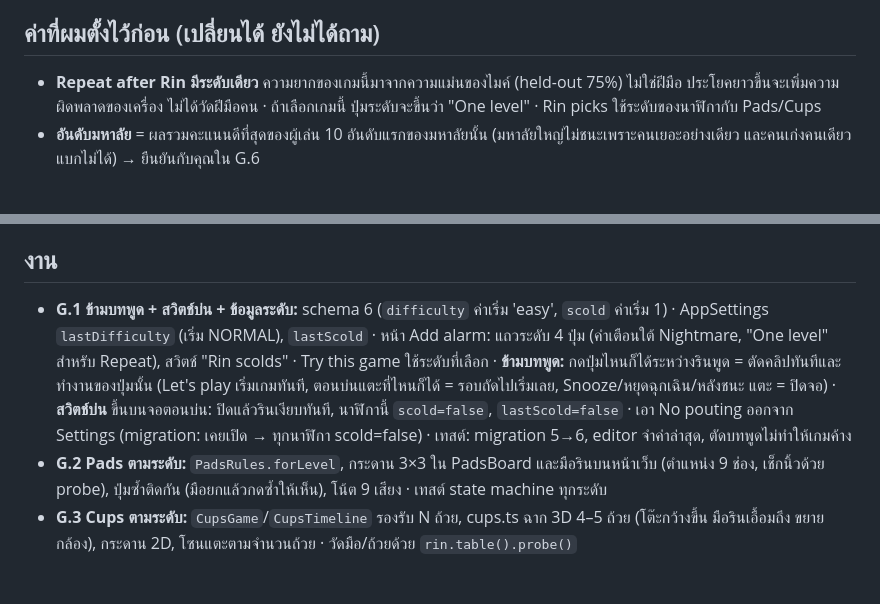
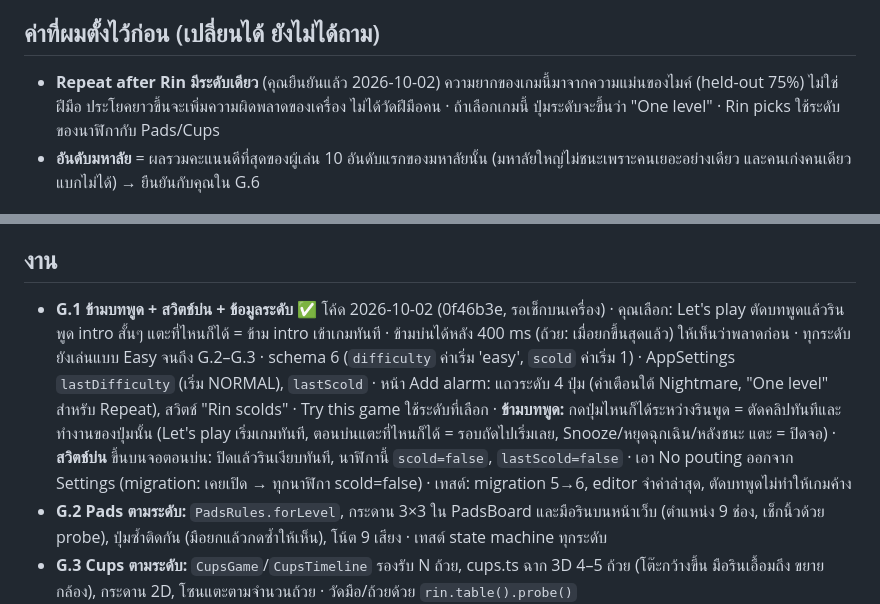
Before and after one commit to Earthkodyai/rin, a Markdown page: docs/plan/phase-games.md, 2 parts joined by grey strips. GitHub-like rendering; blank space fills up the shorter version.

Commit message:
Docs: G.1 in code, device check next; Repeat after Rin one level confirmed
Co-Authored-By: Claude Opus 5.5 <noreply@anthropic.com>

```diff
--- a/docs/plan/phase-games.md
+++ b/docs/plan/phase-games.md
@@ -19,7 +19,7 @@
 - ทัวร์นาเมนต์ **พลาดครั้งเดียวจบ** · เท่ากันดูเวลาคิดรวม (ไม่นับช่วงที่รินโชว์)
 
 ## ค่าที่ผมตั้งไว้ก่อน (เปลี่ยนได้ ยังไม่ได้ถาม)
-- **Repeat after Rin มีระดับเดียว** ความยากของเกมนี้มาจากความแม่นของไมค์ (held-out 75%) ไม่ใช่ฝีมือ ประโยคยาวขึ้นจะเพิ่มความผิดพลาดของเครื่อง ไม่ได้วัดฝีมือคน · ถ้าเลือกเกมนี้ ปุ่มระดับจะขึ้นว่า "One level" · Rin picks ใช้ระดับของนาฬิกากับ Pads/Cups
+- **Repeat after Rin มีระดับเดียว** (คุณยืนยันแล้ว 2026-10-02) ความยากของเกมนี้มาจากความแม่นของไมค์ (held-out 75%) ไม่ใช่ฝีมือ ประโยคยาวขึ้นจะเพิ่มความผิดพลาดของเครื่อง ไม่ได้วัดฝีมือคน · ถ้าเลือกเกมนี้ ปุ่มระดับจะขึ้นว่า "One level" · Rin picks ใช้ระดับของนาฬิกากับ Pads/Cups
 - **อันดับมหาลัย** = ผลรวมคะแนนดีที่สุดของผู้เล่น 10 อันดับแรกของมหาลัยนั้น (มหาลัยใหญ่ไม่ชนะเพราะคนเยอะอย่างเดียว และคนเก่งคนเดียวแบกไม่ได้) → ยืนยันกับคุณใน G.6
 
 ## ระดับความยาก (ร่าง: วัดจริงใน G.2–G.4 แล้วล็อก)
@@ -40,7 +40,7 @@
 **ทัวร์นาเมนต์:** ด่าน 1 = รอบแรกของ Nightmare (Pads: ลำดับ 7 / Cups: สลับ 8 ครั้ง 5 ถ้วย) แต่ละด่าน Pads ยาวขึ้น 1 และ Cups สลับเพิ่ม 1 ครั้ง ทุก 3 ด่านเร็วขึ้น 7% (มีพื้นต่ำสุดที่จอยังวาดทัน: วัดใน G.5)
 
 ## งาน
-- **G.1 ข้ามบทพูด + สวิตช์บ่น + ข้อมูลระดับ:** schema 6 (`difficulty` ค่าเริ่ม 'easy', `scold` ค่าเริ่ม 1) · AppSettings `lastDifficulty` (เริ่ม NORMAL), `lastScold` · หน้า Add alarm: แถวระดับ 4 ปุ่ม (คำเตือนใต้ Nightmare, "One level" สำหรับ Repeat), สวิตช์ "Rin scolds" · Try this game ใช้ระดับที่เลือก · **ข้ามบทพูด:** กดปุ่มไหนก็ได้ระหว่างรินพูด = ตัดคลิปทันทีและทำงานของปุ่มนั้น (Let's play เริ่มเกมทันที, ตอนบ่นแตะที่ไหนก็ได้ = รอบถัดไปเริ่มเลย, Snooze/หยุดฉุกเฉิน/หลังชนะ แตะ = ปิดจอ) · **สวิตช์บ่น** ขึ้นบนจอตอนบ่น: ปิดแล้วรินเงียบทันที, นาฬิกานี้ `scold=false`, `lastScold=false` · เอา No pouting ออกจาก Settings (migration: เคยเปิด → ทุกนาฬิกา scold=false) · เทสต์: migration 5→6, editor จำค่าล่าสุด, ตัดบทพูดไม่ทำให้เกมค้าง
+- **G.1 ข้ามบทพูด + สวิตช์บ่น + ข้อมูลระดับ** ✅ โค้ด 2026-10-02 (0f46b3e, รอเช็กบนเครื่อง) · คุณเลือก: Let's play ตัดบทพูดแล้วรินพูด intro สั้นๆ แตะที่ไหนก็ได้ = ข้าม intro เข้าเกมทันที · ข้ามบ่นได้หลัง 400 ms (ถ้วย: เมื่อยกขึ้นสุดแล้ว) ให้เห็นว่าพลาดก่อน · ทุกระดับยังเล่นแบบ Easy จนถึง G.2–G.3 · schema 6 (`difficulty` ค่าเริ่ม 'easy', `scold` ค่าเริ่ม 1) · AppSettings `lastDifficulty` (เริ่ม NORMAL), `lastScold` · หน้า Add alarm: แถวระดับ 4 ปุ่ม (คำเตือนใต้ Nightmare, "One level" สำหรับ Repeat), สวิตช์ "Rin scolds" · Try this game ใช้ระดับที่เลือก · **ข้ามบทพูด:** กดปุ่มไหนก็ได้ระหว่างรินพูด = ตัดคลิปทันทีและทำงานของปุ่มนั้น (Let's play เริ่มเกมทันที, ตอนบ่นแตะที่ไหนก็ได้ = รอบถัดไปเริ่มเลย, Snooze/หยุดฉุกเฉิน/หลังชนะ แตะ = ปิดจอ) · **สวิตช์บ่น** ขึ้นบนจอตอนบ่น: ปิดแล้วรินเงียบทันที, นาฬิกานี้ `scold=false`, `lastScold=false` · เอา No pouting ออกจาก Settings (migration: เคยเปิด → ทุกนาฬิกา scold=false) · เทสต์: migration 5→6, editor จำค่าล่าสุด, ตัดบทพูดไม่ทำให้เกมค้าง
 - **G.2 Pads ตามระดับ:** `PadsRules.forLevel`, กระดาน 3×3 ใน PadsBoard และมือรินบนหน้าเว็บ (ตำแหน่ง 9 ช่อง, เช็กนิ้วด้วย probe), ปุ่มซ้ำติดกัน (มือยกแล้วกดซ้ำให้เห็น), โน้ต 9 เสียง · เทสต์ state machine ทุกระดับ
 - **G.3 Cups ตามระดับ:** `CupsGame`/`CupsTimeline` รองรับ N ถ้วย, cups.ts ฉาก 3D 4–5 ถ้วย (โต๊ะกว้างขึ้น มือรินเอื้อมถึง ขยายกล้อง), กระดาน 2D, โซนแตะตามจำนวนถ้วย · วัดมือ/ถ้วยด้วย `rin.table().probe()`
 - **G.4 วัด Nightmare:** ล็อกกติกา G.2–G.3 ก่อน แล้วคุณกับเพื่อน 2–3 คนเล่น (รอบลองเล่นในแอป ไม่ต้องตั้งปลุก) · บันทึกใน `docs/spikes/G.4-difficulty.md` · ปรับได้ครั้งเดียวก่อนชุด held-out
```
Also changed, not shown: docs/STATUS.md (+3 -3 lines).
